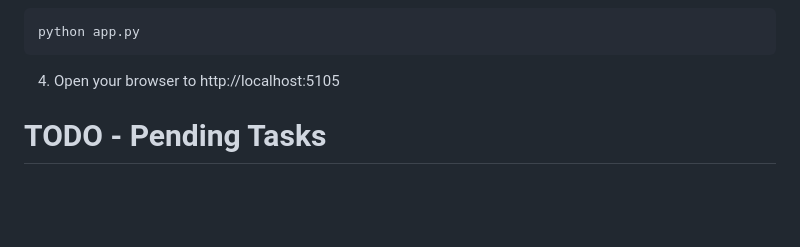
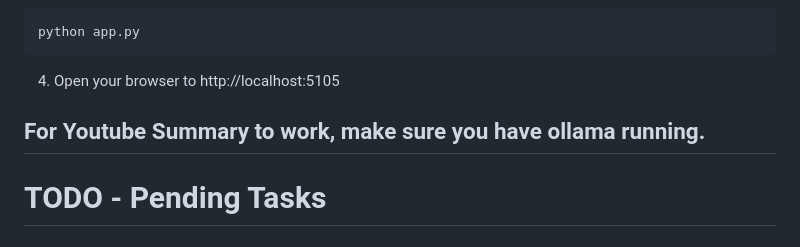
Before and after one commit to SunnyySachdeva/All-In-One-App, a Markdown page: readme.md, the part around the change. GitHub-like rendering; blank space fills up the shorter version.

````diff
--- a/readme.md
+++ b/readme.md
@@ -27,6 +27,8 @@ python app.py
 ```
 
 4. Open your browser to http://localhost:5105
+
+## For Youtube Summary to work, make sure you have ollama running.
 
 # TODO - Pending Tasks
 
````
